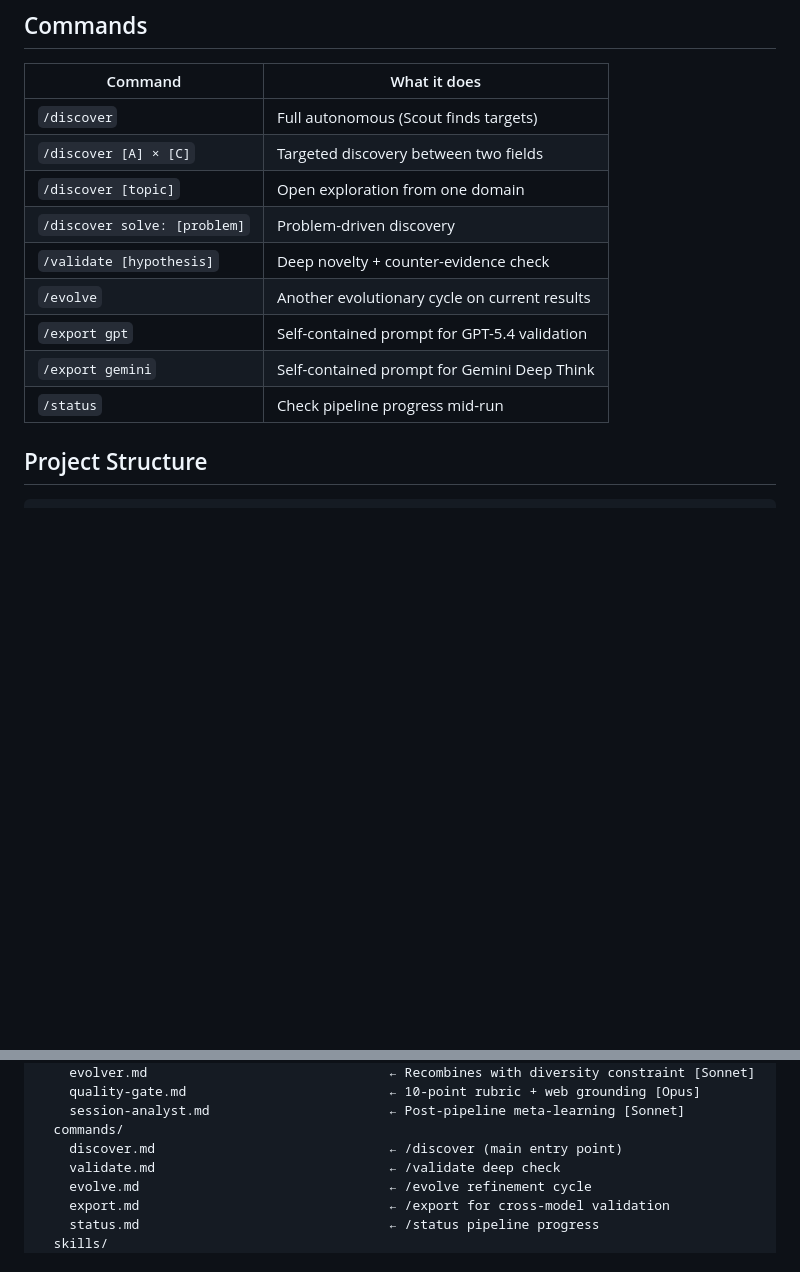
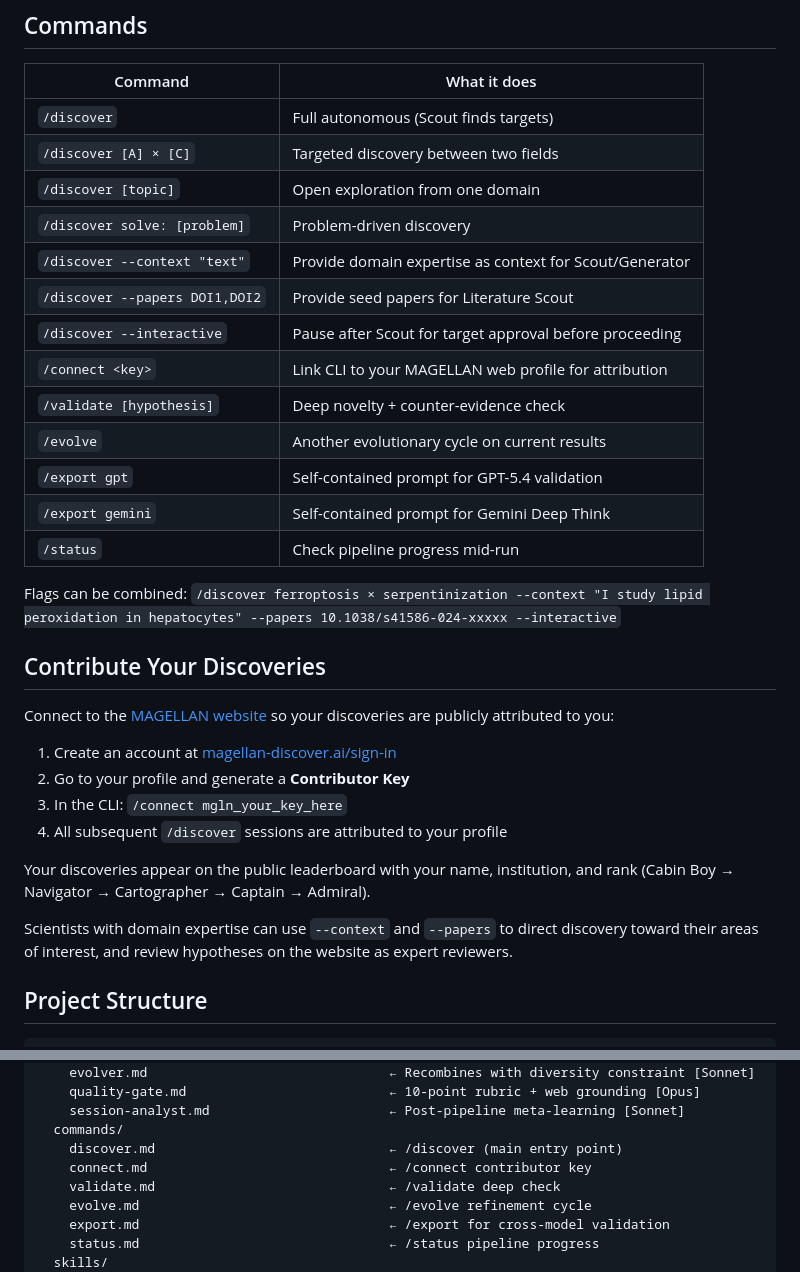
Before and after one commit to kakashi-ventures/magellan-cli, a Markdown page: README.md, 2 parts joined by grey strips. GitHub-like rendering; blank space fills up the shorter version.

```diff
--- a/README.md
+++ b/README.md
@@ -91,11 +91,34 @@ See `prompts/orchestration-guide.md` for step-by-step instructions.
 | `/discover [A] × [C]` | Targeted discovery between two fields |
 | `/discover [topic]` | Open exploration from one domain |
 | `/discover solve: [problem]` | Problem-driven discovery |
+| `/discover --context "text"` | Provide domain expertise as context for Scout/Generator |
+| `/discover --papers DOI1,DOI2` | Provide seed papers for Literature Scout |
+| `/discover --interactive` | Pause after Scout for target approval before proceeding |
+| `/connect <key>` | Link CLI to your MAGELLAN web profile for attribution |
 | `/validate [hypothesis]` | Deep novelty + counter-evidence check |
 | `/evolve` | Another evolutionary cycle on current results |
 | `/export gpt` | Self-contained prompt for GPT-5.4 validation |
 | `/export gemini` | Self-contained prompt for Gemini Deep Think |
 | `/status` | Check pipeline progress mid-run |
+
+Flags can be combined: `/discover ferroptosis × serpentinization --context "I study lipid peroxidation in hepatocytes" --papers 10.1038/s41586-024-xxxxx --interactive`
+
+## Contribute Your Discoveries
+
+Connect to the [MAGELLAN website](https://magellan-discover.ai) so your discoveries
+are publicly attributed to you:
+
+1. Create an account at [magellan-discover.ai/sign-in](https://magellan-discover.ai/sign-in)
+2. Go to your profile and generate a **Contributor Key**
+3. In the CLI: `/connect mgln_your_key_here`
+4. All subsequent `/discover` sessions are attributed to your profile
+
+Your discoveries appear on the public leaderboard with your name, institution,
+and rank (Cabin Boy → Navigator → Cartographer → Captain → Admiral).
+
+Scientists with domain expertise can use `--context` and `--papers` to direct
+discovery toward their areas of interest, and review hypotheses on the website
+as expert reviewers.
 
 ## Project Structure
 
@@ -118,6 +141,7 @@ CLAUDE.md                                    ← Project instructions for Claude
     session-analyst.md                       ← Post-pipeline meta-learning [Sonnet]
   commands/
     discover.md                              ← /discover (main entry point)
+    connect.md                               ← /connect contributor key
     validate.md                              ← /validate deep check
     evolve.md                                ← /evolve refinement cycle
     export.md                                ← /export for cross-model validation
```
Also changed, not shown: docs/methodology-v5.md (+20 -0 lines).
